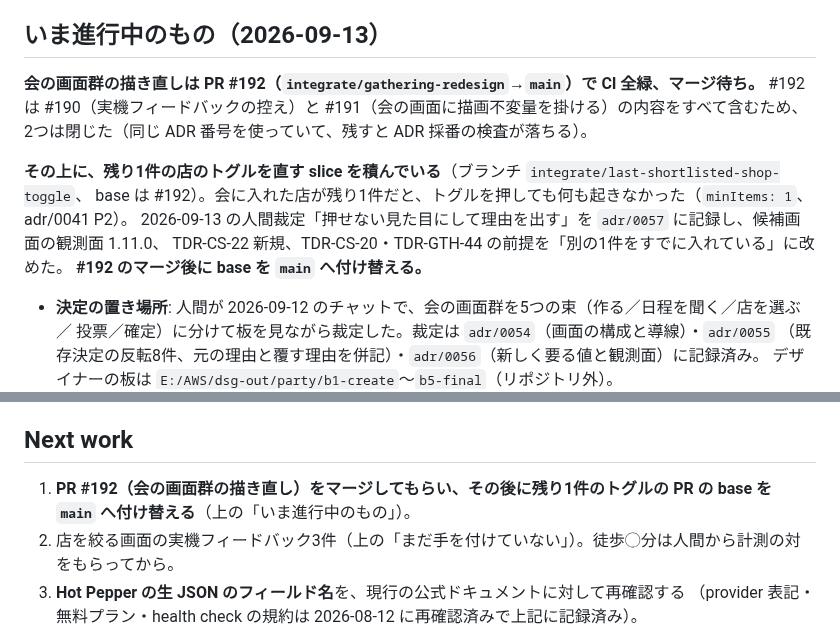
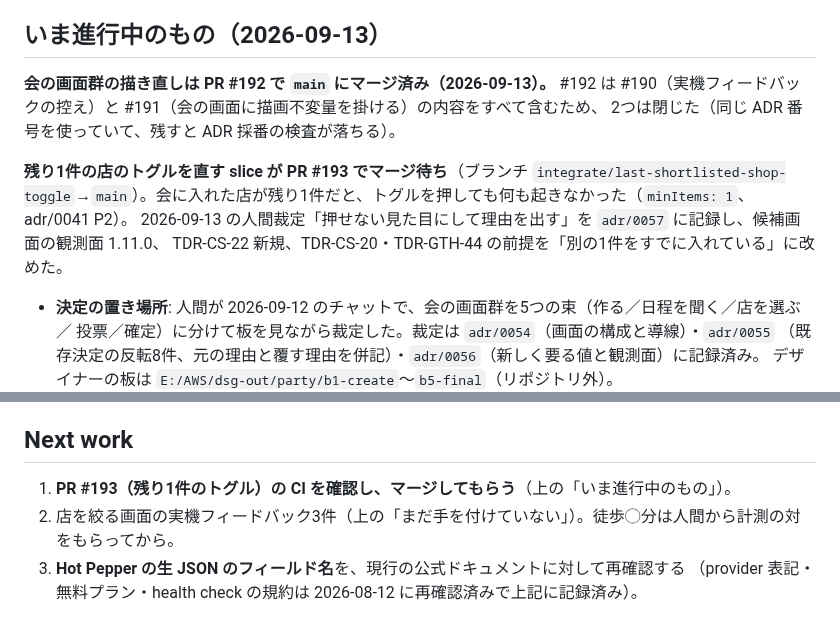
Before and after one commit to Vazial/ai-driven-dev-template, a Markdown page: projects/dining-radar/activeContext.md, 2 parts joined by grey strips. Drawn GitHub-style.

Commit message:
docs(dining-radar): activeContext — #192 マージ済み、#193 を main へ付け替え
Co-Authored-By: Claude Opus 5 <noreply@anthropic.com>

```diff
--- a/projects/dining-radar/activeContext.md
+++ b/projects/dining-radar/activeContext.md
@@ -38,15 +38,14 @@ ADR が要る。
 
 ## いま進行中のもの（2026-09-13）
 
-**会の画面群の描き直しは PR #192（`integrate/gathering-redesign`→`main`）で CI 全緑、マージ待ち。**
+**会の画面群の描き直しは PR #192 で `main` にマージ済み（2026-09-13）。**
 #192 は #190（実機フィードバックの控え）と #191（会の画面に描画不変量を掛ける）の内容をすべて含むため、
 2つは閉じた（同じ ADR 番号を使っていて、残すと ADR 採番の検査が落ちる）。
 
-**その上に、残り1件の店のトグルを直す slice を積んでいる**（ブランチ `integrate/last-shortlisted-shop-toggle`、
-base は #192）。会に入れた店が残り1件だと、トグルを押しても何も起きなかった（`minItems: 1`、adr/0041 P2）。
+**残り1件の店のトグルを直す slice が PR #193 でマージ待ち**（ブランチ `integrate/last-shortlisted-shop-toggle`→`main`）。会に入れた店が残り1件だと、トグルを押しても何も起きなかった（`minItems: 1`、adr/0041 P2）。
 2026-09-13 の人間裁定「押せない見た目にして理由を出す」を `adr/0057` に記録し、候補画面の観測面 1.11.0、
 TDR-CS-22 新規、TDR-CS-20・TDR-GTH-44 の前提を「別の1件をすでに入れている」に改めた。
-**#192 のマージ後に base を `main` へ付け替える。**
+
 
 - **決定の置き場所**: 人間が 2026-09-12 のチャットで、会の画面群を5つの束（作る／日程を聞く／店を選ぶ／
   投票／確定）に分けて板を見ながら裁定した。裁定は `adr/0054`（画面の構成と導線）・`adr/0055`
@@ -278,7 +277,7 @@ python manage.py runserver 127.0.0.1:8741 --settings=dining_radar.settings_local
 
 ## Next work
 
-1. **PR #192（会の画面群の描き直し）をマージしてもらい、その後に残り1件のトグルの PR の base を `main` へ付け替える**（上の「いま進行中のもの」）。
+1. **PR #193（残り1件のトグル）の CI を確認し、マージしてもらう**（上の「いま進行中のもの」）。
 2. 店を絞る画面の実機フィードバック3件（上の「まだ手を付けていない」）。徒歩◯分は人間から計測の対をもらってから。
 3. **Hot Pepper の生 JSON のフィールド名**を、現行の公式ドキュメントに対して再確認する
    （provider 表記・無料プラン・health check の規約は 2026-08-12 に再確認済みで上記に記録済み）。
```
